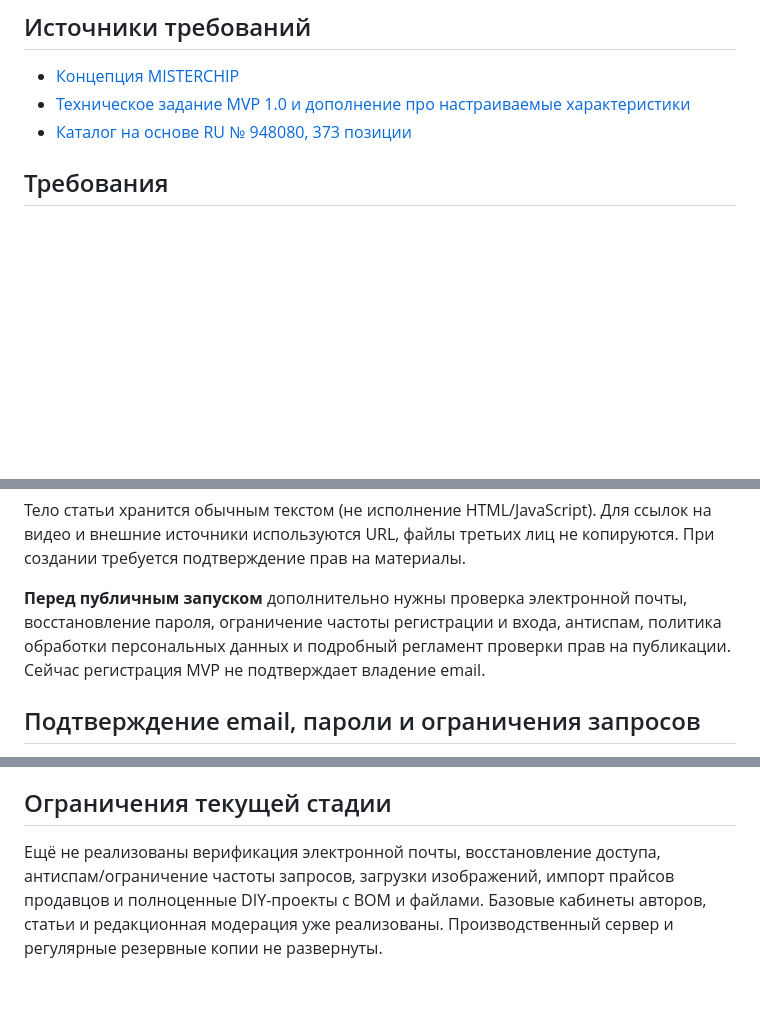
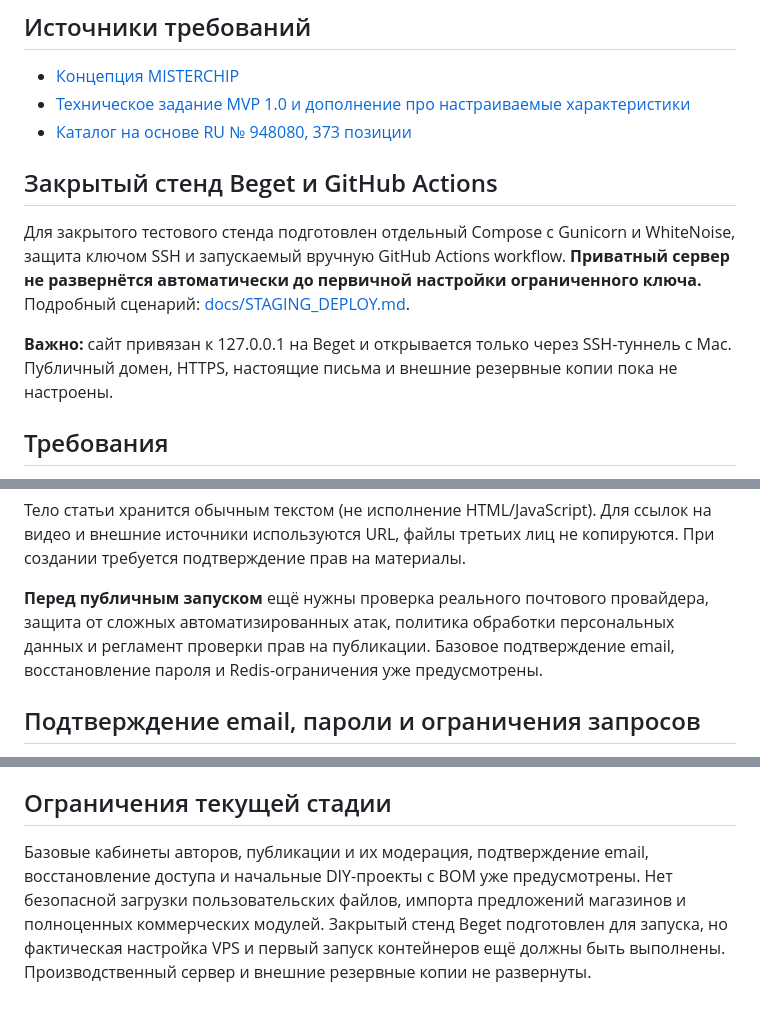
Before and after one commit to nikitinlaw/misterchip, a Markdown page: README.md, 3 parts joined by grey strips. Drawn GitHub-style; blank space fills up the shorter version.

Commit message:
docs: link private staging runbook and refresh MVP status

```diff
--- a/README.md
+++ b/README.md
@@ -9,6 +9,17 @@
 - [Концепция MISTERCHIP](https://docs.google.com/document/d/1xjwAgzzYmPZRKxpnBPBhZ-iktXcc490ygWrZjSrFcsY/edit)
 - [Техническое задание MVP 1.0 и дополнение про настраиваемые характеристики](https://docs.google.com/document/d/1o6F3_QSgGePsQ3BZzBhIgV9V7o_6YyMuHbORzQcOblA/edit)
 - [Каталог на основе RU № 948080, 373 позиции](https://docs.google.com/spreadsheets/d/1TDO-Hf232G3d7DMSU23LM7V1yULbVuSg/edit)
+
+## Закрытый стенд Beget и GitHub Actions
+
+Для закрытого тестового стенда подготовлен отдельный Compose с Gunicorn и
+WhiteNoise, защита ключом SSH и запускаемый вручную GitHub Actions workflow.
+**Приватный сервер не развернётся автоматически до первичной настройки
+ограниченного ключа.** Подробный сценарий: [docs/STAGING_DEPLOY.md](docs/STAGING_DEPLOY.md).
+
+**Важно:** сайт привязан к 127.0.0.1 на Beget и открывается только через
+SSH-туннель с Mac. Публичный домен, HTTPS, настоящие письма и внешние
+резервные копии пока не настроены.
 
 ## Требования
 
@@ -114,10 +125,10 @@ python manage.py seed_demo_catalog
 Для ссылок на видео и внешние источники используются URL, файлы третьих лиц
 не копируются. При создании требуется подтверждение прав на материалы.
 
-**Перед публичным запуском** дополнительно нужны проверка электронной почты,
-восстановление пароля, ограничение частоты регистрации и входа, антиспам,
-политика обработки персональных данных и подробный регламент проверки прав
-на публикации. Сейчас регистрация MVP не подтверждает владение email.
+**Перед публичным запуском** ещё нужны проверка реального почтового провайдера,
+защита от сложных автоматизированных атак, политика обработки персональных
+данных и регламент проверки прав на публикации. Базовое подтверждение email,
+восстановление пароля и Redis-ограничения уже предусмотрены.
 
 ## Подтверждение email, пароли и ограничения запросов
 
@@ -221,4 +232,10 @@ GitHub Actions запускает тесты с PostgreSQL на каждом pus
 
 ## Ограничения текущей стадии
 
-Ещё не реализованы верификация электронной почты, восстановление доступа, антиспам/ограничение частоты запросов, загрузки изображений, импорт прайсов продавцов и полноценные DIY-проекты с BOM и файлами. Базовые кабинеты авторов, статьи и редакционная модерация уже реализованы. Производственный сервер и регулярные резервные копии не развернуты.
+Базовые кабинеты авторов, публикации и их модерация, подтверждение email,
+восстановление доступа и начальные DIY-проекты с BOM уже предусмотрены.
+Нет безопасной загрузки пользовательских файлов, импорта предложений
+магазинов и полноценных коммерческих модулей. Закрытый стенд Beget
+подготовлен для запуска, но фактическая настройка VPS и первый запуск
+контейнеров ещё должны быть выполнены. Производственный сервер и
+внешние резервные копии не развернуты.
```
